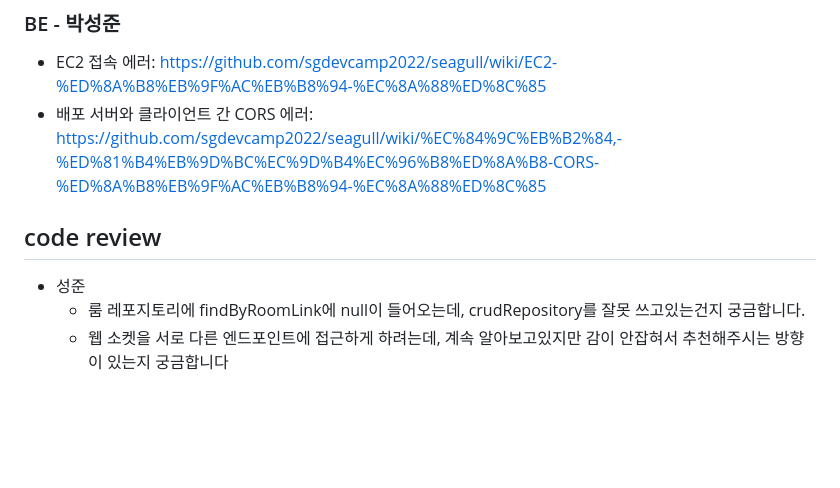
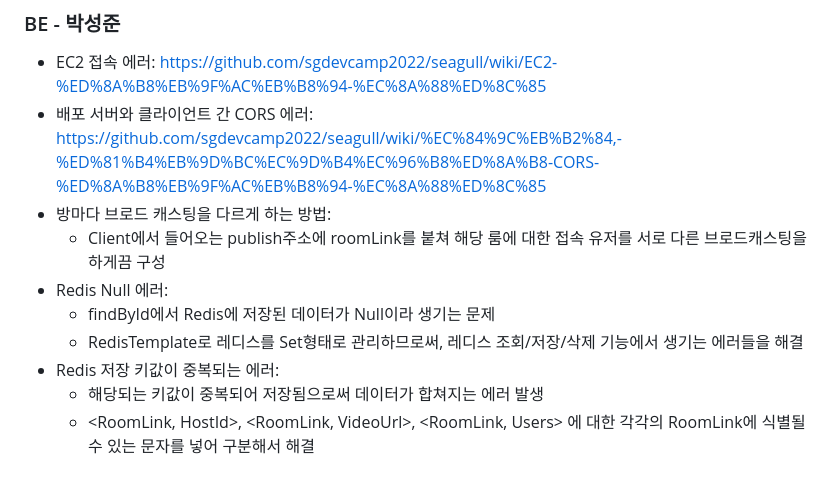
Before and after one commit to sgdevcamp2022/seagull, a Markdown page: README.md, the part around one of its changes. Drawn GitHub-style; blank space fills up the shorter version.

```diff
--- a/README.md
+++ b/README.md
@@ -81,9 +77,11 @@
 ### BE - 박성준
 - EC2 접속 에러: https://github.com/sgdevcamp2022/seagull/wiki/EC2-%ED%8A%B8%EB%9F%AC%EB%B8%94-%EC%8A%88%ED%8C%85
 - 배포 서버와 클라이언트 간 CORS 에러: https://github.com/sgdevcamp2022/seagull/wiki/%EC%84%9C%EB%B2%84,-%ED%81%B4%EB%9D%BC%EC%9D%B4%EC%96%B8%ED%8A%B8-CORS-%ED%8A%B8%EB%9F%AC%EB%B8%94-%EC%8A%88%ED%8C%85
-
-## code review
-
-- 성준
-  - 룸 레포지토리에 findByRoomLink에 null이 들어오는데, crudRepository를 잘못 쓰고있는건지 궁금합니다.
-  - 웹 소켓을 서로 다른 엔드포인트에 접근하게 하려는데, 계속 알아보고있지만 감이 안잡혀서 추천해주시는 방향이 있는지 궁금합니다
+- 방마다 브로드 캐스팅을 다르게 하는 방법:
+  - Client에서 들어오는 publish주소에 roomLink를 붙쳐 해당 룸에 대한 접속 유저를 서로 다른 브로드캐스팅을 하게끔 구성
+- Redis Null 에러:
+  - findById에서 Redis에 저장된 데이터가 Null이라 생기는 문제
+  - RedisTemplate로 레디스를 Set형태로 관리하므로써, 레디스 조회/저장/삭제 기능에서 생기는 에러들을 해결
+- Redis 저장 키값이 중복되는 에러:
+  - 해당되는 키값이 중복되어 저장됨으로써 데이터가 합쳐지는 에러 발생
+  - <RoomLink, HostId>, <RoomLink, VideoUrl>, <RoomLink, Users> 에 대한 각각의 RoomLink에 식별될 수 있는 문자를 넣어 구분해서 해결
```
Also changed, not shown: other parts of README.md (+2 -6 lines).
